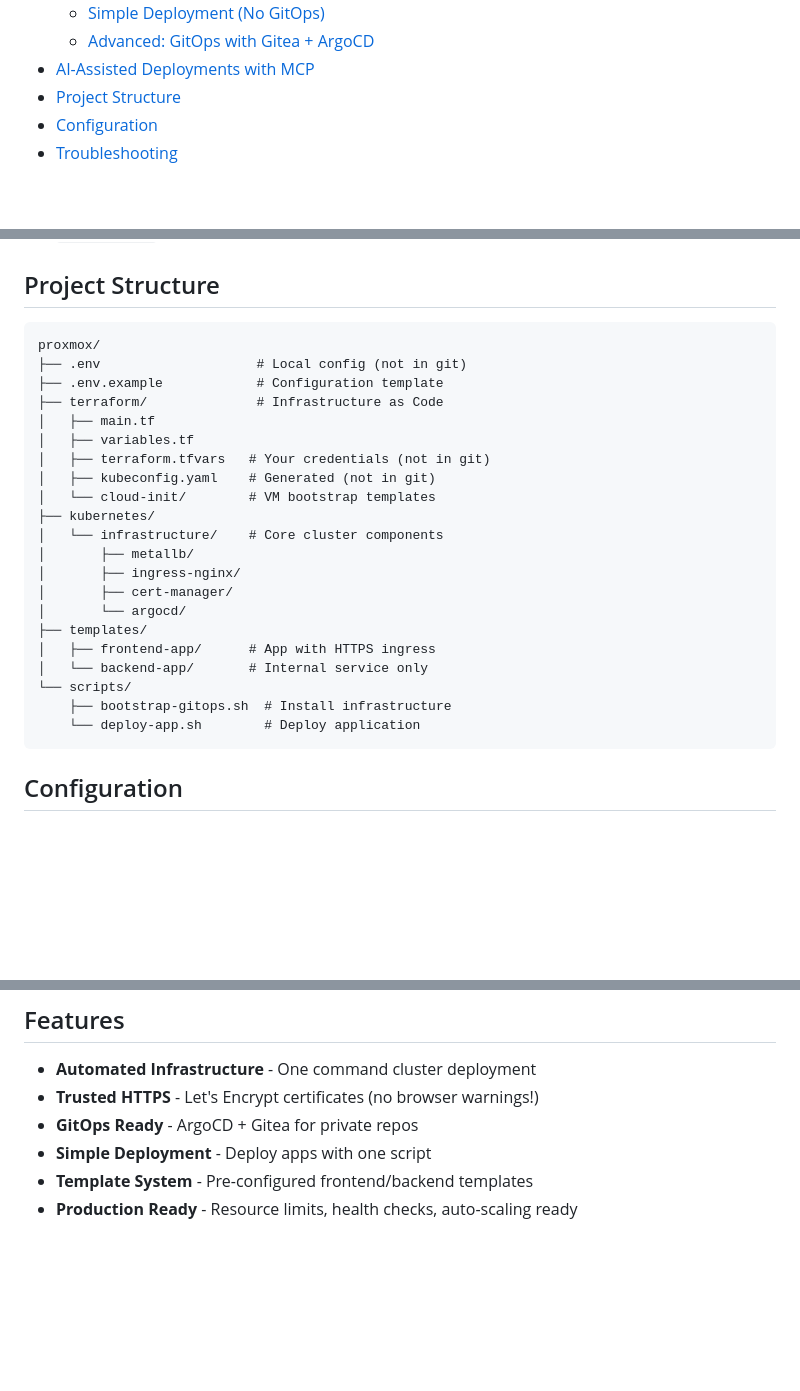
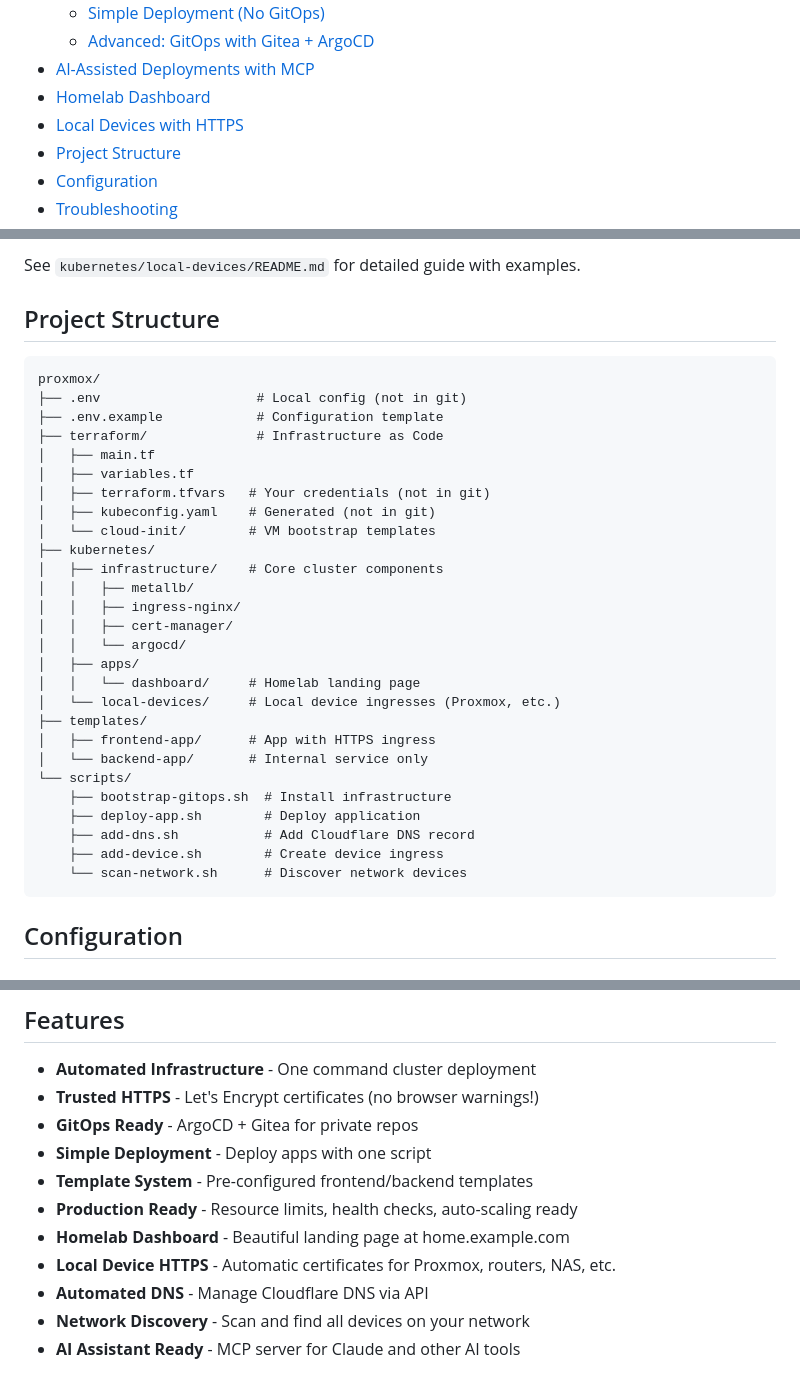
Before and after one commit to mzakany23/proxmox-k8s, a Markdown page: README.md, 3 parts joined by grey strips. Drawn GitHub-style; blank space fills up the shorter version.

````diff
--- a/README.md
+++ b/README.md
@@ -19,6 +19,8 @@ Automated 3-node Kubernetes cluster on Proxmox with k3s, Let's Encrypt HTTPS, an
   - [Simple Deployment (No GitOps)](#simple-deployment-no-gitops)
   - [Advanced: GitOps with Gitea + ArgoCD](#advanced-gitops-with-gitea--argocd)
 - [AI-Assisted Deployments with MCP](#ai-assisted-deployments-with-mcp)
+- [Homelab Dashboard](#homelab-dashboard)
+- [Local Devices with HTTPS](#local-devices-with-https)
 - [Project Structure](#project-structure)
 - [Configuration](#configuration)
 - [Troubleshooting](#troubleshooting)
@@ -278,3 +354,5 @@ See `MCP_SETUP.md` for detailed configuration instructions.
+See `kubernetes/local-devices/README.md` for detailed guide with examples.
+
 ## Project Structure
 
 ```
@@ -288,17 +366,23 @@ proxmox/
 │   ├── kubeconfig.yaml    # Generated (not in git)
 │   └── cloud-init/        # VM bootstrap templates
 ├── kubernetes/
-│   └── infrastructure/    # Core cluster components
-│       ├── metallb/
-│       ├── ingress-nginx/
-│       ├── cert-manager/
-│       └── argocd/
+│   ├── infrastructure/    # Core cluster components
+│   │   ├── metallb/
+│   │   ├── ingress-nginx/
+│   │   ├── cert-manager/
+│   │   └── argocd/
+│   ├── apps/
+│   │   └── dashboard/     # Homelab landing page
+│   └── local-devices/     # Local device ingresses (Proxmox, etc.)
 ├── templates/
 │   ├── frontend-app/      # App with HTTPS ingress
 │   └── backend-app/       # Internal service only
 └── scripts/
     ├── bootstrap-gitops.sh  # Install infrastructure
-    └── deploy-app.sh        # Deploy application
+    ├── deploy-app.sh        # Deploy application
+    ├── add-dns.sh           # Add Cloudflare DNS record
+    ├── add-device.sh        # Create device ingress
+    └── scan-network.sh      # Discover network devices
 ```
 
 ## Configuration
@@ -384,3 +468,8 @@ terraform destroy
 - **Simple Deployment** - Deploy apps with one script
 - **Template System** - Pre-configured frontend/backend templates
 - **Production Ready** - Resource limits, health checks, auto-scaling ready
+- **Homelab Dashboard** - Beautiful landing page at home.example.com
+- **Local Device HTTPS** - Automatic certificates for Proxmox, routers, NAS, etc.
+- **Automated DNS** - Manage Cloudflare DNS via API
+- **Network Discovery** - Scan and find all devices on your network
+- **AI Assistant Ready** - MCP server for Claude and other AI tools
````
Also changed, not shown: other parts of README.md (+74 -0 lines).
